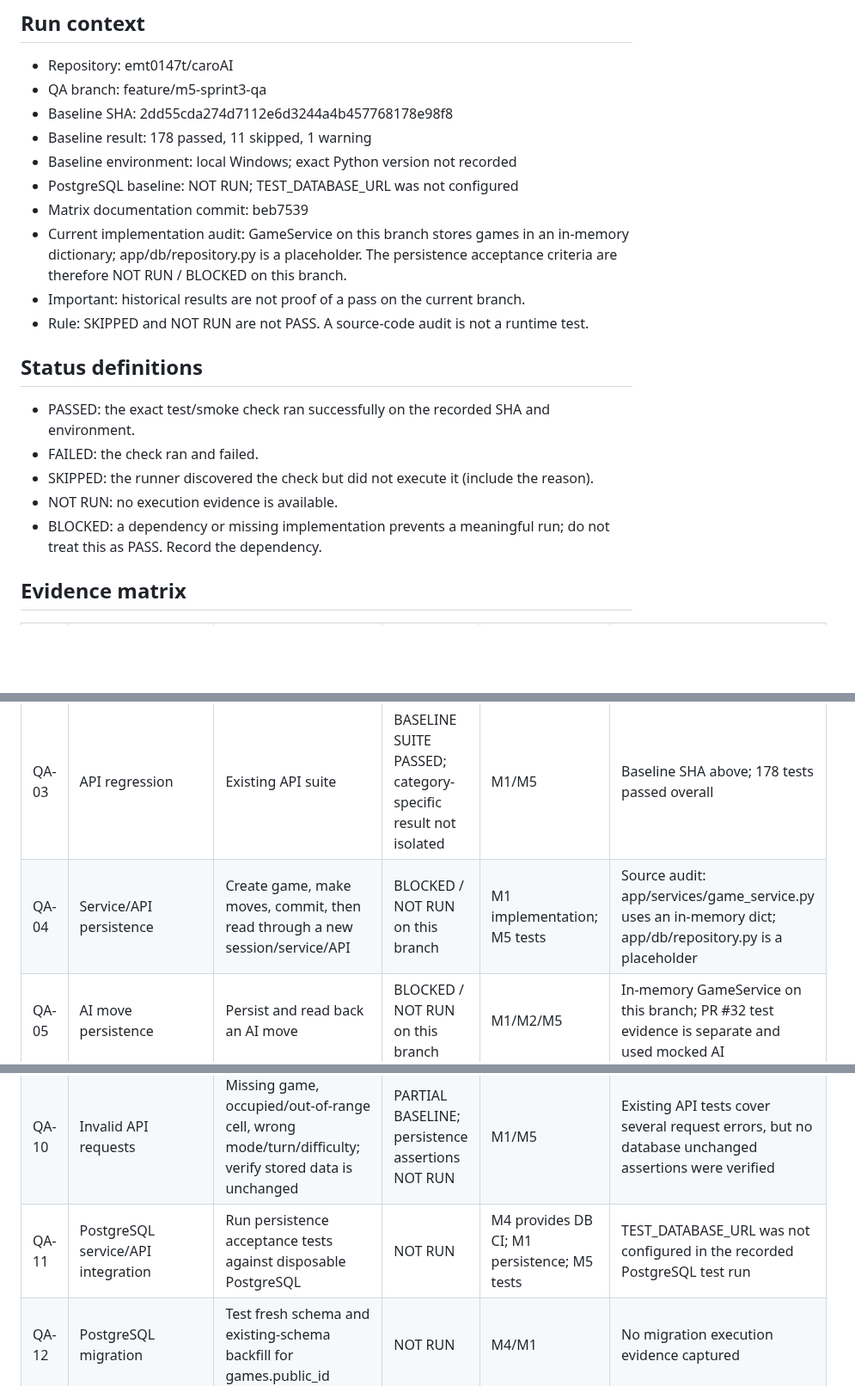
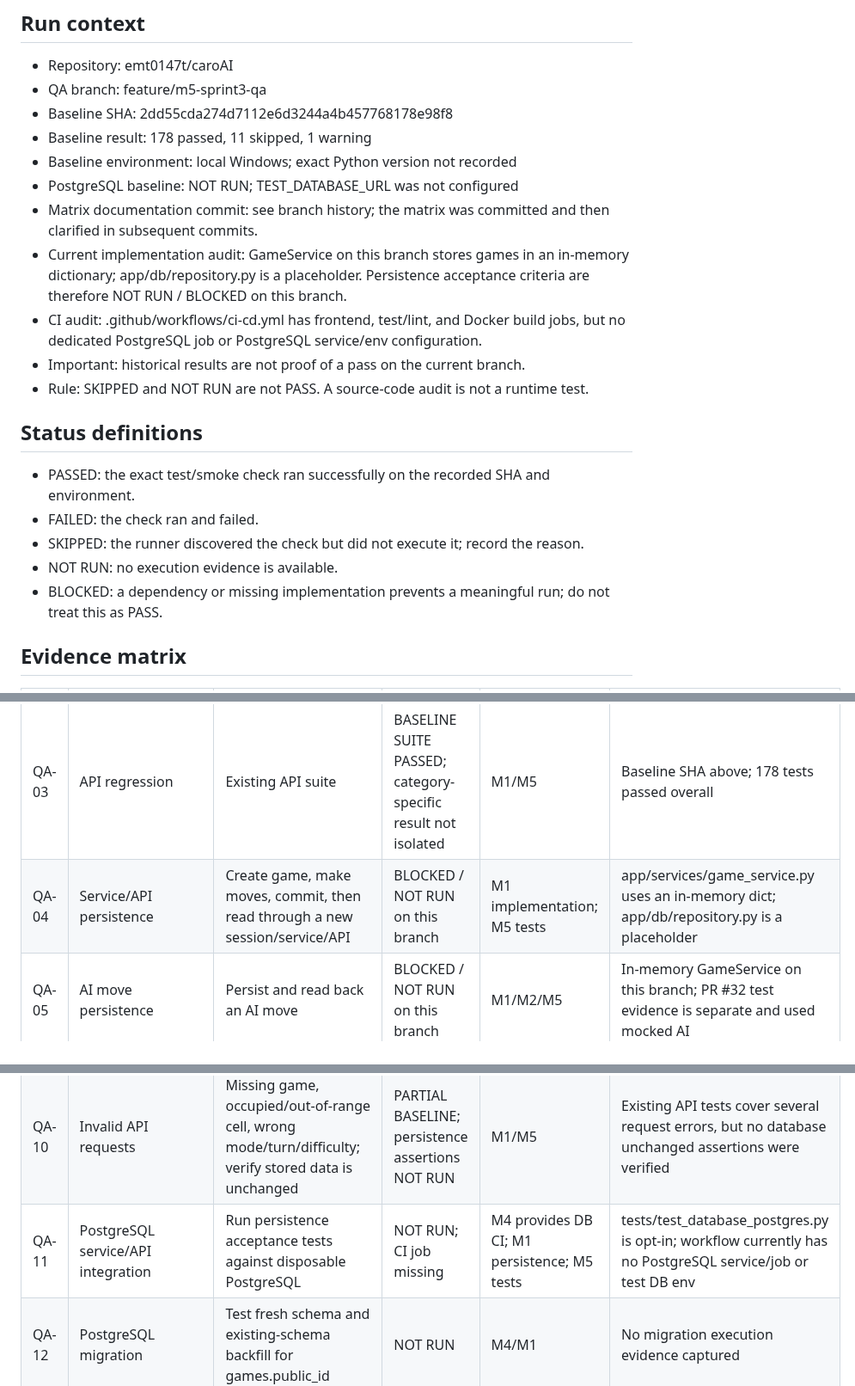
Before and after one commit to emt0147t/caroAI, a Markdown page: docs/sprint-3-qa-matrix.md, 3 parts joined by grey strips. Shown at 86% size. Drawn GitHub-style; blank space fills up the shorter version.

Commit message:
docs(qa): record missing PostgreSQL CI job

```diff
--- a/docs/sprint-3-qa-matrix.md
+++ b/docs/sprint-3-qa-matrix.md
@@ -8,8 +8,9 @@
 - Baseline result: 178 passed, 11 skipped, 1 warning
 - Baseline environment: local Windows; exact Python version not recorded
 - PostgreSQL baseline: NOT RUN; TEST_DATABASE_URL was not configured
-- Matrix documentation commit: beb7539
-- Current implementation audit: GameService on this branch stores games in an in-memory dictionary; app/db/repository.py is a placeholder. The persistence acceptance criteria are therefore NOT RUN / BLOCKED on this branch.
+- Matrix documentation commit: see branch history; the matrix was committed and then clarified in subsequent commits.
+- Current implementation audit: GameService on this branch stores games in an in-memory dictionary; app/db/repository.py is a placeholder. Persistence acceptance criteria are therefore NOT RUN / BLOCKED on this branch.
+- CI audit: .github/workflows/ci-cd.yml has frontend, test/lint, and Docker build jobs, but no dedicated PostgreSQL job or PostgreSQL service/env configuration.
 - Important: historical results are not proof of a pass on the current branch.
 - Rule: SKIPPED and NOT RUN are not PASS. A source-code audit is not a runtime test.
 
@@ -17,9 +18,9 @@
 
 - PASSED: the exact test/smoke check ran successfully on the recorded SHA and environment.
 - FAILED: the check ran and failed.
-- SKIPPED: the runner discovered the check but did not execute it (include the reason).
+- SKIPPED: the runner discovered the check but did not execute it; record the reason.
 - NOT RUN: no execution evidence is available.
-- BLOCKED: a dependency or missing implementation prevents a meaningful run; do not treat this as PASS. Record the dependency.
+- BLOCKED: a dependency or missing implementation prevents a meaningful run; do not treat this as PASS.
 
 ## Evidence matrix
 
@@ -28,14 +29,14 @@
 | QA-01 | Game rules | Existing regression suite | BASELINE SUITE PASSED; category-specific result not isolated | M5 | Baseline SHA above; 178 tests passed overall |
 | QA-02 | AI | AI integration/regression tests | BASELINE SUITE PASSED; category-specific result not isolated | M2/M5 | Baseline run; detailed test names/results not captured |
 | QA-03 | API regression | Existing API suite | BASELINE SUITE PASSED; category-specific result not isolated | M1/M5 | Baseline SHA above; 178 tests passed overall |
-| QA-04 | Service/API persistence | Create game, make moves, commit, then read through a new session/service/API | BLOCKED / NOT RUN on this branch | M1 implementation; M5 tests | Source audit: app/services/game_service.py uses an in-memory dict; app/db/repository.py is a placeholder |
+| QA-04 | Service/API persistence | Create game, make moves, commit, then read through a new session/service/API | BLOCKED / NOT RUN on this branch | M1 implementation; M5 tests | app/services/game_service.py uses an in-memory dict; app/db/repository.py is a placeholder |
 | QA-05 | AI move persistence | Persist and read back an AI move | BLOCKED / NOT RUN on this branch | M1/M2/M5 | In-memory GameService on this branch; PR #32 test evidence is separate and used mocked AI |
 | QA-06 | Terminal win persistence | Persist status, winner/result and ended_at; read back in a new session | BLOCKED / NOT RUN on this branch | M1/M5 | Not verified on this branch; PR #32 evidence is historical/separate |
 | QA-07 | Draw persistence | Read back DRAW state and terminal fields in a new session | NOT RUN | M1/M5 | No execution evidence captured |
 | QA-08 | Malformed persisted history | Reject gaps, wrong turn, illegal moves and status/result mismatch | NOT RUN | M1/M5 | No execution evidence captured |
 | QA-09 | API write failure and rollback | Force a write failure and prove no partial game/move rows remain | BLOCKED / NOT RUN on this branch | M1 implementation; M5 tests | Persistence/repository implementation absent on this branch |
 | QA-10 | Invalid API requests | Missing game, occupied/out-of-range cell, wrong mode/turn/difficulty; verify stored data is unchanged | PARTIAL BASELINE; persistence assertions NOT RUN | M1/M5 | Existing API tests cover several request errors, but no database unchanged assertions were verified |
-| QA-11 | PostgreSQL service/API integration | Run persistence acceptance tests against disposable PostgreSQL | NOT RUN | M4 provides DB CI; M1 persistence; M5 tests | TEST_DATABASE_URL was not configured in the recorded PostgreSQL test run |
+| QA-11 | PostgreSQL service/API integration | Run persistence acceptance tests against disposable PostgreSQL | NOT RUN; CI job missing | M4 provides DB CI; M1 persistence; M5 tests | tests/test_database_postgres.py is opt-in; workflow currently has no PostgreSQL service/job or test DB env |
 | QA-12 | PostgreSQL migration | Test fresh schema and existing-schema backfill for games.public_id | NOT RUN | M4/M1 | No migration execution evidence captured |
 | QA-13 | Compose DB smoke | App connects to PostgreSQL; create/move/read across requests or sessions | NOT RUN | M4/M1/M5 | No smoke-run evidence captured |
 | QA-14 | Browser E2E | Verify PvP/PvAI and history in browser/deployed environment | NOT RUN | M3/M5 | No browser E2E evidence captured |
```
